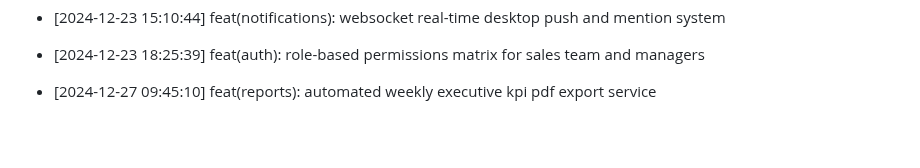
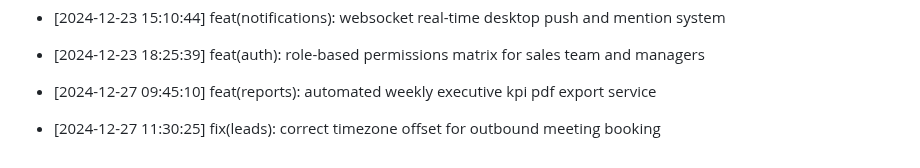
Before and after one commit to Goekss/CrmAPP, a Markdown page: CHANGELOG.md, the part around the change. Drawn GitHub-style; blank space fills up the shorter version.

Commit message:
fix(leads): correct timezone offset for outbound meeting booking

```diff
--- a/CHANGELOG.md
+++ b/CHANGELOG.md
@@ -476,3 +476,5 @@
 - [2024-12-23 18:25:39] feat(auth): role-based permissions matrix for sales team and managers
 
 - [2024-12-27 09:45:10] feat(reports): automated weekly executive kpi pdf export service
+
+- [2024-12-27 11:30:25] fix(leads): correct timezone offset for outbound meeting booking
```
